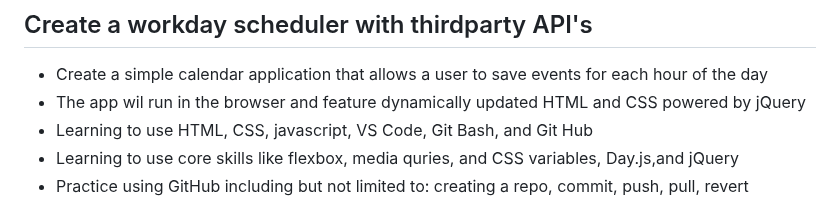
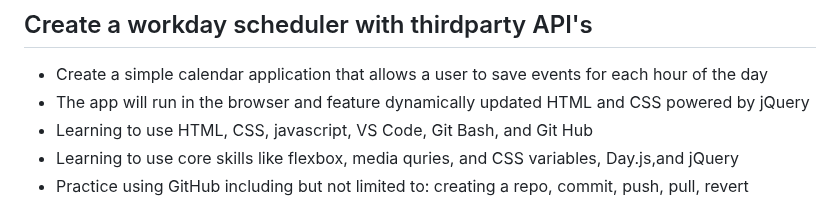
Before and after one commit to sarahbroton/workdayscheduler-thirdpartyapi-202306, a Markdown page: readme.md, the part around one of its changes. GitHub-like rendering.

Commit message:
readmespellingcorrections-update04

```diff
--- a/readme.md
+++ b/readme.md
@@ -3,7 +3,7 @@
 ## Create a workday scheduler with thirdparty API's
 
 - Create a simple calendar application that allows a user to save events for each hour of the day
-- The app wil run in the browser and feature dynamically updated HTML and CSS powered by jQuery
+- The app will run in the browser and feature dynamically updated HTML and CSS powered by jQuery
 - Learning to use HTML, CSS, javascript, VS Code, Git Bash, and Git Hub
 - Learning to use core skills like flexbox, media quries, and CSS variables, Day.js,and  jQuery
 - Practice using GitHub including but not limited to:  creating a repo, commit, push, pull, revert
```
Also changed, not shown: other parts of readme.md (+1 -1 lines).
